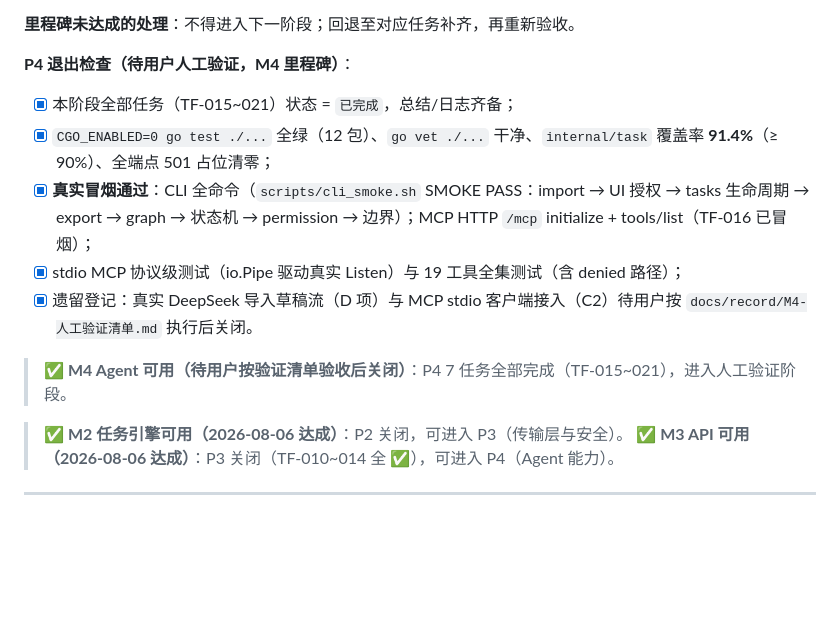
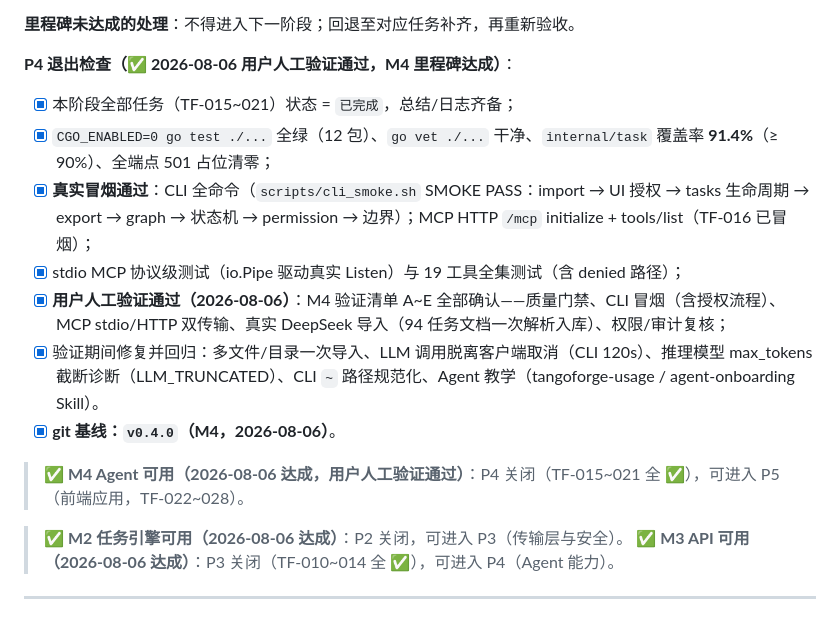
Before and after one commit to PeiJingbobo/TangoForge, a Markdown page: docs/task/MASTER-PLAN.md, the part around the change. GitHub-like rendering; blank space fills up the shorter version.

Commit message:
docs(m4): P4 关闭（用户人工验证通过），M4 里程碑达成，基线 v0.4.0

```diff
--- a/docs/task/MASTER-PLAN.md
+++ b/docs/task/MASTER-PLAN.md
@@ -177,15 +177,17 @@ TF-030 CI（依赖绝大部分任务完成）
 
 **里程碑未达成的处理**：不得进入下一阶段；回退至对应任务补齐，再重新验收。
 
-**P4 退出检查（待用户人工验证，M4 里程碑）**：
+**P4 退出检查（✅ 2026-08-06 用户人工验证通过，M4 里程碑达成）**：
 
 - [x] 本阶段全部任务（TF-015~021）状态 = `已完成`，总结/日志齐备；
 - [x] `CGO_ENABLED=0 go test ./...` 全绿（12 包）、`go vet ./...` 干净、`internal/task` 覆盖率 **91.4%**（≥ 90%）、全端点 501 占位清零；
 - [x] **真实冒烟通过**：CLI 全命令（`scripts/cli_smoke.sh` SMOKE PASS：import → UI 授权 → tasks 生命周期 → export → graph → 状态机 → permission → 边界）；MCP HTTP `/mcp` initialize + tools/list（TF-016 已冒烟）；
 - [x] stdio MCP 协议级测试（io.Pipe 驱动真实 Listen）与 19 工具全集测试（含 denied 路径）；
-- [x] 遗留登记：真实 DeepSeek 导入草稿流（D 项）与 MCP stdio 客户端接入（C2）待用户按 `docs/record/M4-人工验证清单.md` 执行后关闭。
+- [x] **用户人工验证通过（2026-08-06）**：M4 验证清单 A~E 全部确认——质量门禁、CLI 冒烟（含授权流程）、MCP stdio/HTTP 双传输、真实 DeepSeek 导入（94 任务文档一次解析入库）、权限/审计复核；
+- [x] 验证期间修复并回归：多文件/目录一次导入、LLM 调用脱离客户端取消（CLI 120s）、推理模型 max_tokens 截断诊断（LLM_TRUNCATED）、CLI `~` 路径规范化、Agent 教学（tangoforge-usage / agent-onboarding Skill）。
+- [x] **git 基线：`v0.4.0`（M4，2026-08-06）**。
 
-> **✅ M4 Agent 可用（待用户按验证清单验收后关闭）**：P4 7 任务全部完成（TF-015~021），进入人工验证阶段。
+> **✅ M4 Agent 可用（2026-08-06 达成，用户人工验证通过）**：P4 关闭（TF-015~021 全 ✅），可进入 P5（前端应用，TF-022~028）。
 
 > **✅ M2 任务引擎可用（2026-08-06 达成）**：P2 关闭，可进入 P3（传输层与安全）。
 > **✅ M3 API 可用（2026-08-06 达成）**：P3 关闭（TF-010~014 全 ✅），可进入 P4（Agent 能力）。
```
Also changed, not shown: docs/task/OVERVIEW.md (+2 -2 lines), docs/task/TASKS.md (+1 -1 lines).
